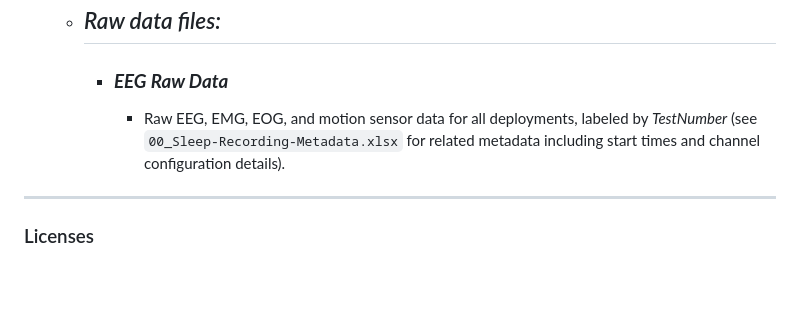
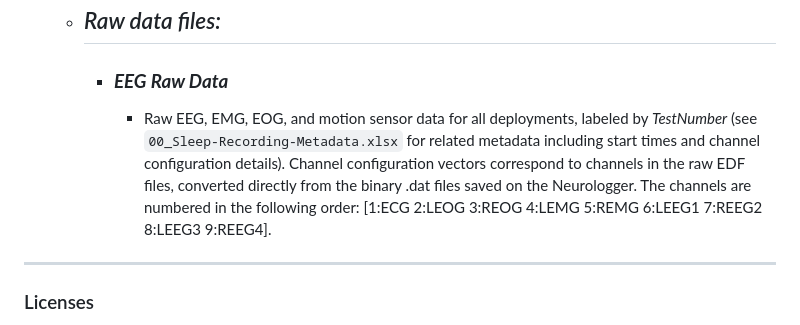
Before and after one commit to jmkendallbar/SleepAtSea, a Markdown page: data/README.md, the part around the change. GitHub-like rendering; blank space fills up the shorter version.

Commit message:
updating channel configuration labels

```diff
--- a/data/README.md
+++ b/data/README.md
@@ -400,7 +400,7 @@ This repository contains the data and code for our paper:
 
     - ## *Raw data files:*
       - ### ***EEG Raw Data***
-        - Raw EEG, EMG, EOG, and motion sensor data for all deployments, labeled by *TestNumber* (see `00_Sleep-Recording-Metadata.xlsx` for related metadata including start times and channel configuration details).
+        - Raw EEG, EMG, EOG, and motion sensor data for all deployments, labeled by *TestNumber* (see `00_Sleep-Recording-Metadata.xlsx` for related metadata including start times and channel configuration details). Channel configuration vectors correspond to channels in the raw EDF files, converted directly from the binary .dat files saved on the Neurologger. The channels are numbered in the following order: [1:ECG 2:LEOG 3:REOG 4:LEMG 5:REMG 6:LEEG1 7:REEG2 8:LEEG3 9:REEG4].
 
 ----
 
```
